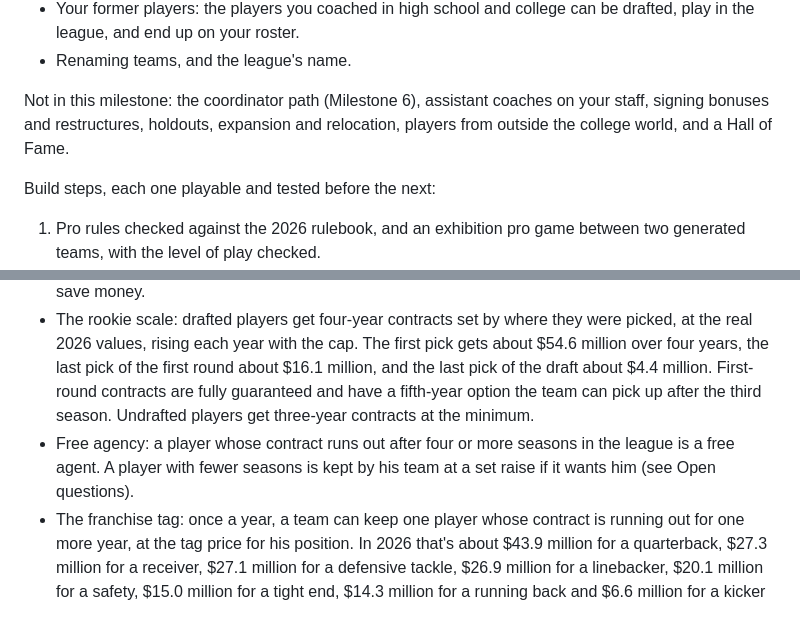
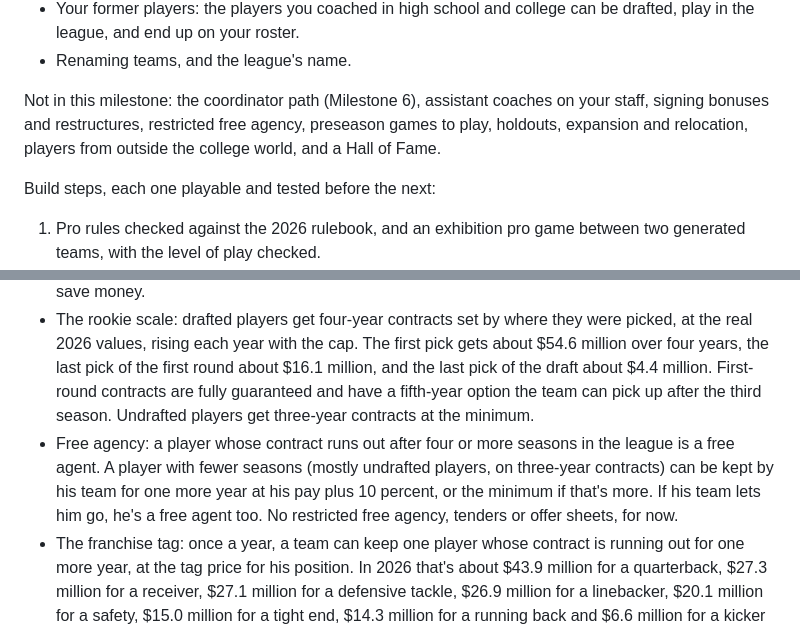
Before and after one commit to christopherabel3000-creator/Friday-to-Sunday, a Markdown page: DESIGN.md, 2 parts joined by grey strips. GitHub-like rendering.

```diff
--- a/DESIGN.md
+++ b/DESIGN.md
@@ -642,7 +646,7 @@ In this milestone:
 - Your former players: the players you coached in high school and college can be drafted, play in the league, and end up on your roster.
 - Renaming teams, and the league's name.
 
-Not in this milestone: the coordinator path (Milestone 6), assistant coaches on your staff, signing bonuses and restructures, holdouts, expansion and relocation, players from outside the college world, and a Hall of Fame.
+Not in this milestone: the coordinator path (Milestone 6), assistant coaches on your staff, signing bonuses and restructures, restricted free agency, preseason games to play, holdouts, expansion and relocation, players from outside the college world, and a Hall of Fame.
 
 Build steps, each one playable and tested before the next:
 
@@ -690,7 +695,7 @@ Milestone 5 is done when:
 - Every contract has a length (1 to 5 years), pay for each year, and a guaranteed amount. A player's pay each year is his cap hit.
 - Cutting a player: whatever is left of his guaranteed money counts against this year's cap as dead money, all at once. Anything not guaranteed is gone, so cutting an older player on a big contract can save money.
 - The rookie scale: drafted players get four-year contracts set by where they were picked, at the real 2026 values, rising each year with the cap. The first pick gets about $54.6 million over four years, the last pick of the first round about $16.1 million, and the last pick of the draft about $4.4 million. First-round contracts are fully guaranteed and have a fifth-year option the team can pick up after the third season. Undrafted players get three-year contracts at the minimum.
-- Free agency: a player whose contract runs out after four or more seasons in the league is a free agent. A player with fewer seasons is kept by his team at a set raise if it wants him (see Open questions).
+- Free agency: a player whose contract runs out after four or more seasons in the league is a free agent. A player with fewer seasons (mostly undrafted players, on three-year contracts) can be kept by his team for one more year at his pay plus 10 percent, or the minimum if that's more. If his team lets him go, he's a free agent too. No restricted free agency, tenders or offer sheets, for now.
 - The franchise tag: once a year, a team can keep one player whose contract is running out for one more year, at the tag price for his position. In 2026 that's about $43.9 million for a quarterback, $27.3 million for a receiver, $27.1 million for a defensive tackle, $26.9 million for a linebacker, $20.1 million for a safety, $15.0 million for a tight end, $14.3 million for a running back and $6.6 million for a kicker or punter, rising with the cap. In the game, the tag price is the average of the five biggest cap hits at the position, or 120 percent of the player's own pay if that's more.
 - The minimum salary goes up with a player's seasons in the league. (To check against the 2026 numbers.)
 - How it works, in numbers: a player's market value comes from his overall, his position, his age and his health. About $400,000 a year at the bottom of a roster, about $10 million a year for a solid starter at most positions, and $25 million to $55 million a year for the best quarterbacks and pass rushers, scaled to each year's cap. How much is guaranteed rises with his value.
```
Also changed, not shown: other parts of DESIGN.md (+8 -8 lines).
